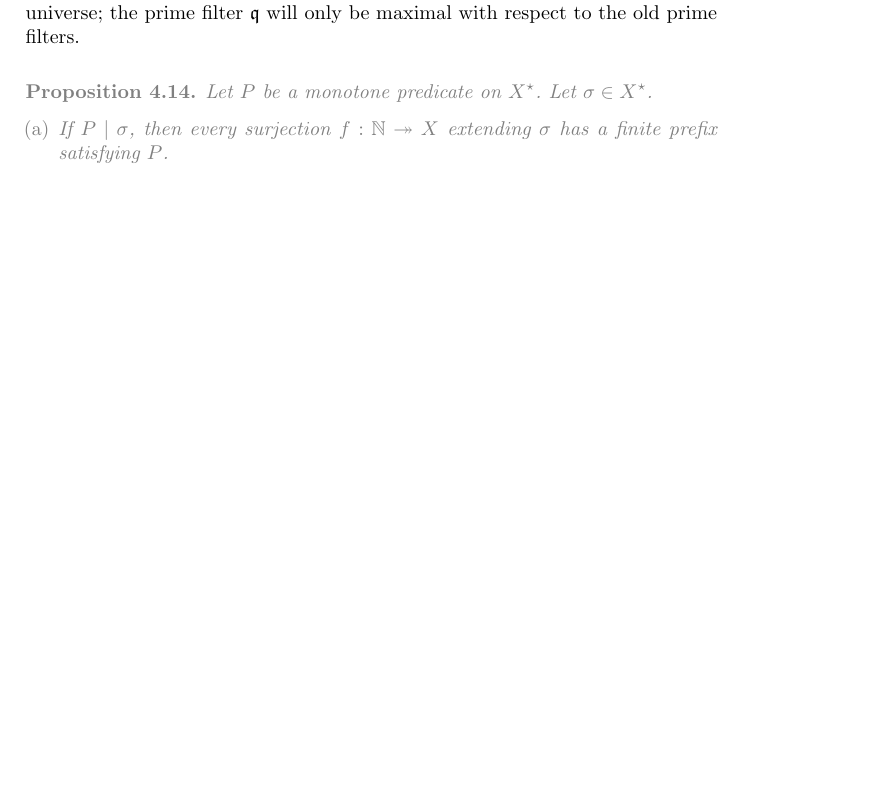
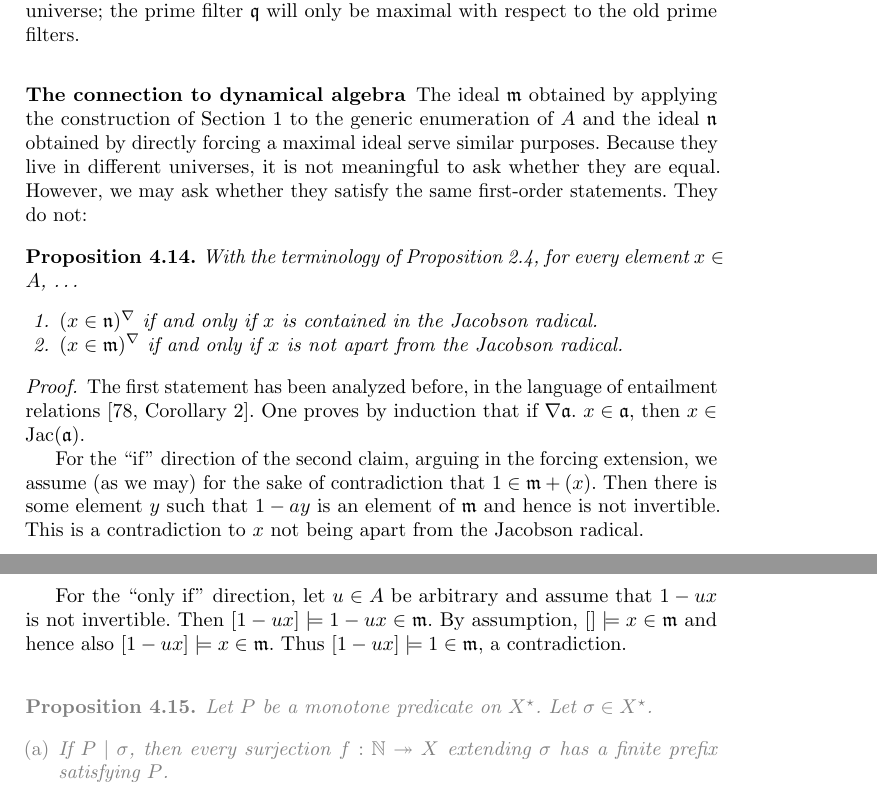
Before and after one commit to iblech/constructive-maximal-ideals, a LaTeX thesis (extended.tex): part of page 20 of 28 before the commit and two parts of pages 20 and 21 of 29 after it, the two joined at a grey line, cut so that both start at the same text, the shorter picture padded with empty space. Compiled offline with pdfLaTeX.

Commit message:
Comparing the two maximal ideals

```diff
--- a/extended.tex
+++ b/extended.tex
@@ -1324,6 +1324,40 @@ which did not exist in the base universe; the prime filter~$\qqq$ will only be
 maximal with respect to the old prime filters.
 \end{remark}
 
+
+\subsubsection{The connection to dynamical algebra}
+
+The ideal~$\mmm$ obtained by applying the construction of Section~\ref{sect:constr} to
+the generic enumeration of~$A$ and the ideal~$\nnn$ obtained by directly forcing a
+maximal ideal serve similar purposes. Because they live in different universes,
+it is not meaningful to ask whether they are equal. However, we may ask whether
+they satisfy the same first-order statements. They do not:
+
+\begin{proposition}With the terminology of Proposition~\ref{prop:jac}, for
+every element~$x \in A$, \ldots \begin{enumerate}
+\item $(x \in \nnn)^\nabla$ if and only if~$x$ is contained in the Jacobson
+radical.
+\item $(x \in \mmm)^\nabla$ if and only if~$x$ is not apart from the Jacobson
+radical.
+\end{enumerate}
+\end{proposition}
+
+\begin{proof}The first statement has been analyzed before, in the language of
+entailment relations~\cite[Corollary~2]{schuster-wessel:krull}. One proves by
+induction that if~$\nabla\aaa\_ x \in \aaa$, then~$x \in \mathrm{Jac}(\aaa)$.
+
+For the ``if'' direction of the second claim, arguing in the forcing extension,
+we assume (as we may) for the sake of contradiction that~$1 \in \mmm + (x)$.
+Then there is some element~$y$ such that~$1 - ay$ is an element of~$\mmm$ and
+hence is not invertible. This is a contradiction to~$x$ not being apart from
+the Jacobson radical.
+
+For the ``only if'' direction, let~$u \in A$ be arbitrary and assume that~$1 -
+ux$ is not invertible. Then~$[1-ux] \models 1-ux \in \mmm$. By assumption,~$[]
+\models x \in \mmm$ and hence also~$[1-ux] \models x \in \mmm$. Thus~$[1-ux]
+\models 1 \in \mmm$, a contradiction.
+\end{proof}
+
 \color{gray}
 
 \begin{proposition}Let~$P$ be a monotone predicate on~$X^\star$. Let~$\sigma
```
Also changed, not shown: extended.tex (2 more changed lines).
